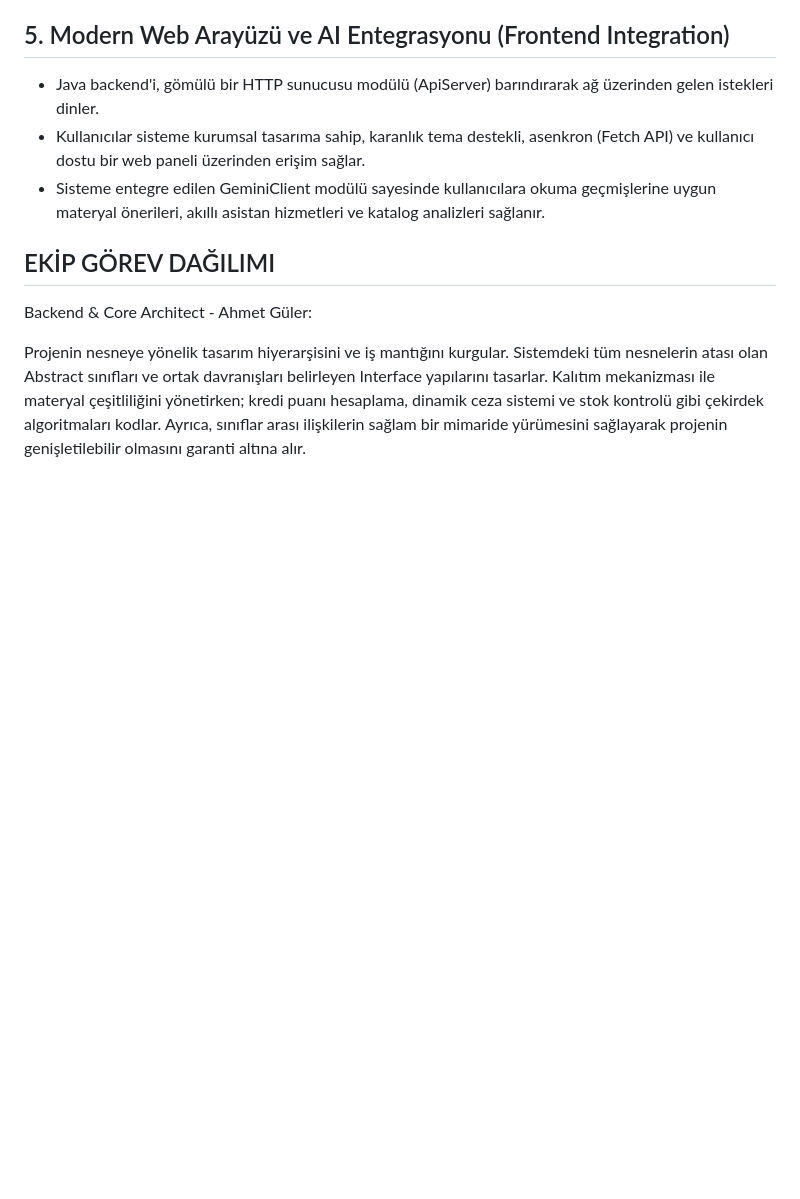
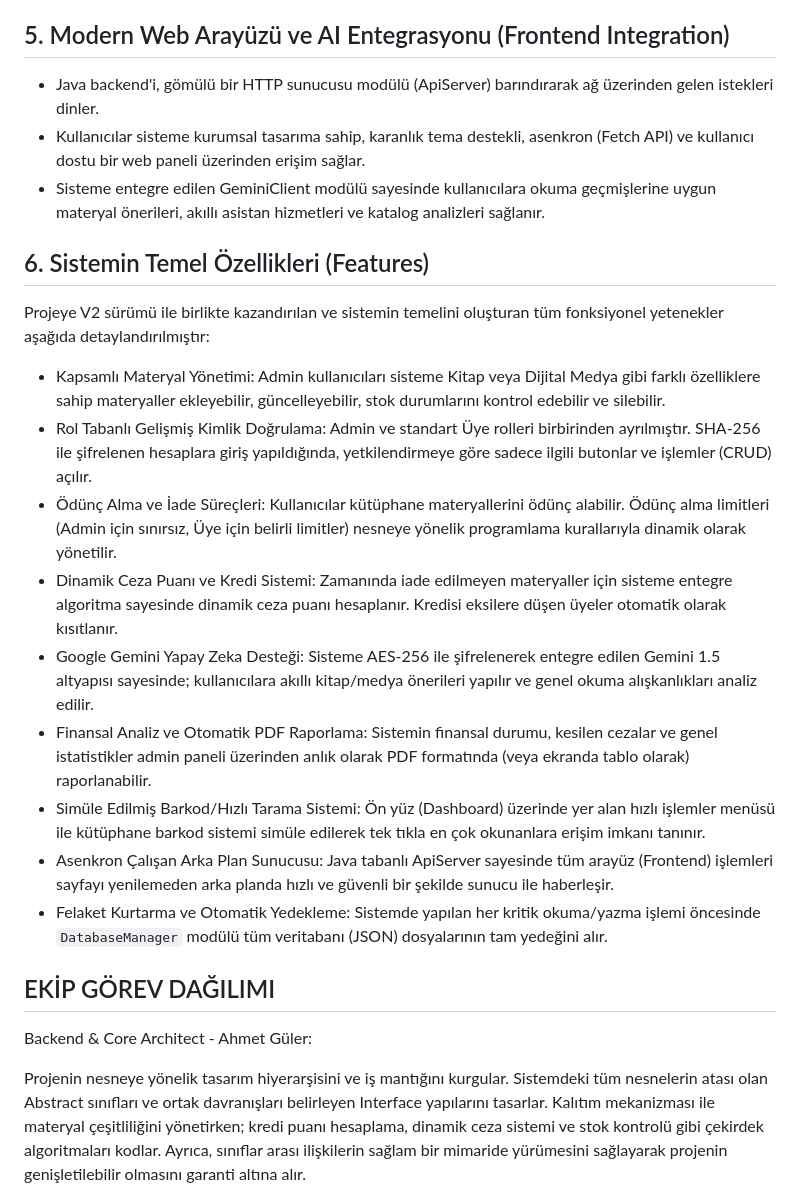
Before and after one commit to mecik-arda/NYP-Proje-2026-Akilli-Kutup, a Markdown page: README.md, the part around the change. Drawn GitHub-style; blank space fills up the shorter version.

Commit message:
docs: README'ye sistemin tüm özellikleri ve yetenekleri detaylı liste olarak eklendi

```diff
--- a/README.md
+++ b/README.md
@@ -32,6 +32,20 @@ Proje, kullanıcı verilerini ve sunucu bütünlüğünü korumak amacıyla geli
 *   Java backend'i, gömülü bir HTTP sunucusu modülü (ApiServer) barındırarak ağ üzerinden gelen istekleri dinler.
 *   Kullanıcılar sisteme kurumsal tasarıma sahip, karanlık tema destekli, asenkron (Fetch API) ve kullanıcı dostu bir web paneli üzerinden erişim sağlar.
 *   Sisteme entegre edilen GeminiClient modülü sayesinde kullanıcılara okuma geçmişlerine uygun materyal önerileri, akıllı asistan hizmetleri ve katalog analizleri sağlanır.
+
+## 6. Sistemin Temel Özellikleri (Features)
+
+Projeye V2 sürümü ile birlikte kazandırılan ve sistemin temelini oluşturan tüm fonksiyonel yetenekler aşağıda detaylandırılmıştır:
+
+*   Kapsamlı Materyal Yönetimi: Admin kullanıcıları sisteme Kitap veya Dijital Medya gibi farklı özelliklere sahip materyaller ekleyebilir, güncelleyebilir, stok durumlarını kontrol edebilir ve silebilir.
+*   Rol Tabanlı Gelişmiş Kimlik Doğrulama: Admin ve standart Üye rolleri birbirinden ayrılmıştır. SHA-256 ile şifrelenen hesaplara giriş yapıldığında, yetkilendirmeye göre sadece ilgili butonlar ve işlemler (CRUD) açılır.
+*   Ödünç Alma ve İade Süreçleri: Kullanıcılar kütüphane materyallerini ödünç alabilir. Ödünç alma limitleri (Admin için sınırsız, Üye için belirli limitler) nesneye yönelik programlama kurallarıyla dinamik olarak yönetilir.
+*   Dinamik Ceza Puanı ve Kredi Sistemi: Zamanında iade edilmeyen materyaller için sisteme entegre algoritma sayesinde dinamik ceza puanı hesaplanır. Kredisi eksilere düşen üyeler otomatik olarak kısıtlanır.
+*   Google Gemini Yapay Zeka Desteği: Sisteme AES-256 ile şifrelenerek entegre edilen Gemini 1.5 altyapısı sayesinde; kullanıcılara akıllı kitap/medya önerileri yapılır ve genel okuma alışkanlıkları analiz edilir.
+*   Finansal Analiz ve Otomatik PDF Raporlama: Sistemin finansal durumu, kesilen cezalar ve genel istatistikler admin paneli üzerinden anlık olarak PDF formatında (veya ekranda tablo olarak) raporlanabilir.
+*   Simüle Edilmiş Barkod/Hızlı Tarama Sistemi: Ön yüz (Dashboard) üzerinde yer alan hızlı işlemler menüsü ile kütüphane barkod sistemi simüle edilerek tek tıkla en çok okunanlara erişim imkanı tanınır.
+*   Asenkron Çalışan Arka Plan Sunucusu: Java tabanlı ApiServer sayesinde tüm arayüz (Frontend) işlemleri sayfayı yenilemeden arka planda hızlı ve güvenli bir şekilde sunucu ile haberleşir.
+*   Felaket Kurtarma ve Otomatik Yedekleme: Sistemde yapılan her kritik okuma/yazma işlemi öncesinde `DatabaseManager` modülü tüm veritabanı (JSON) dosyalarının tam yedeğini alır.
 
 ## EKİP GÖREV DAĞILIMI
 
```
